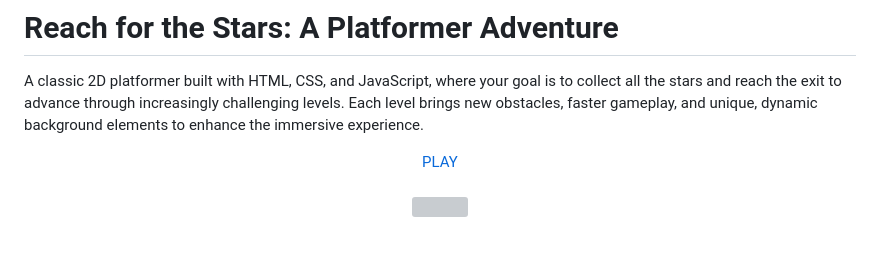
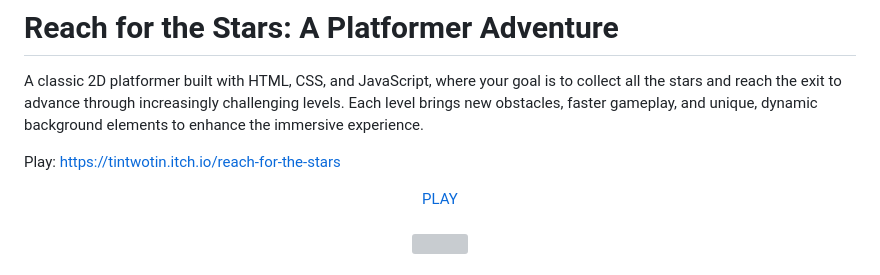
Before and after one commit to tin2tin/reach_for_the_stars, a Markdown page: README.md, the part around the change. Drawn GitHub-style; blank space fills up the shorter version; grey boxes are pictures that could not be loaded.

```diff
--- a/README.md
+++ b/README.md
@@ -1,6 +1,8 @@
 # Reach for the Stars: A Platformer Adventure
 
 A classic 2D platformer built with HTML, CSS, and JavaScript, where your goal is to collect all the stars and reach the exit to advance through increasingly challenging levels. Each level brings new obstacles, faster gameplay, and unique, dynamic background elements to enhance the immersive experience.
+
+Play: https://tintwotin.itch.io/reach-for-the-stars
 
 <div align="center">
   <a href="https://htmlpreview.github.io/?https://raw.githubusercontent.com/tin2tin/reach_for_the_stars/master/index.html">PLAY</a><br><br>
```
